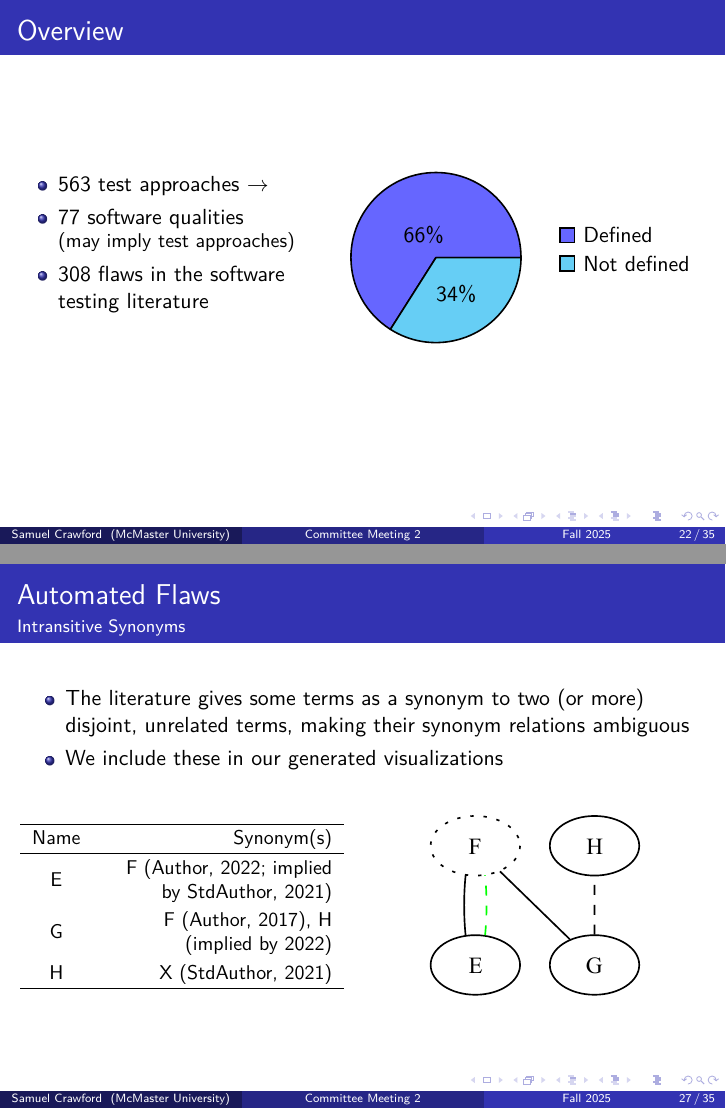
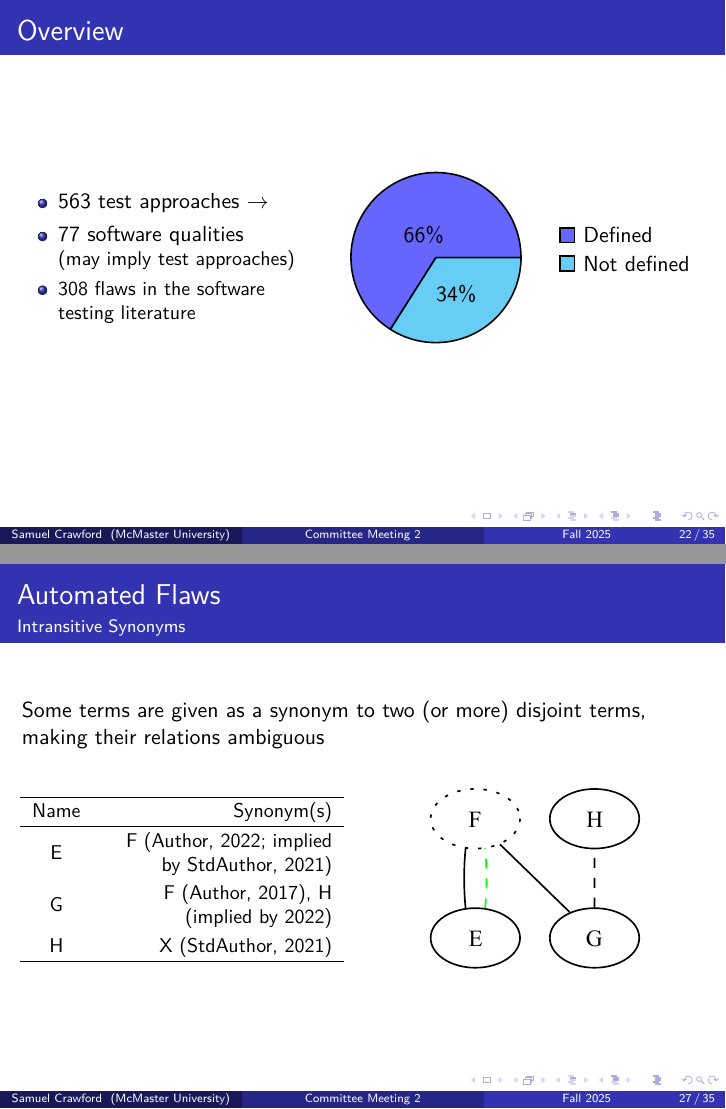
Before and after one commit to samm82/TestingTesting, LaTeX slides (meeting.tex, which reads common_slides.tex): pages 39 and 45 of 64 before the commit and pages 37 and 42 of 60 after it, joined at a grey line. The pictures show the PDF file meeting.pdf that the author committed with the source.

Commit message:
Improve pacing, alignment, and consistency in slides; #249

```diff
--- a/common_slides.tex
+++ b/common_slides.tex
@@ -291,11 +291,11 @@
     % \vspace{-4cm}
     \begin{columns}
         \begin{column}{0.45\textwidth}
-            \vspace{-1cm}
+            \vspace{-0.5cm}
             \begin{itemize}
                 \item \approachCount{} test approaches $\rightarrow$
-                \item<2-> \qualityCount{} software qualities \\ \small (may imply test approaches)
-                \item<3-> \flawCount{} flaws in the software testing literature
+                \item \qualityCount{} software qualities \\ \small (may imply test approaches)
+                \item \flawCount{} flaws in the software testing literature
             \end{itemize}
         \end{column}
         \begin{column}{0.55\textwidth}
@@ -336,11 +336,8 @@
 
 \begin{frame}{Automated Flaws}
     \framesubtitle{Intransitive Synonyms}
-    \begin{itemize}
-        \item The literature gives some terms as a synonym to two (or more)
-              disjoint, unrelated terms, making their synonym relations ambiguous
-        \item \pause We include these in our generated visualizations
-    \end{itemize}
+    Some terms are given as a synonym to two (or more) disjoint terms, making
+    their relations ambiguous
     \vspace{-0.5cm}
     \begin{columns}[c]
         \begin{column}{.475\linewidth}
```
Also changed, not shown: meeting.tex (+1 -1 lines), meeting.pdf, common_slides.tex (6 more changed lines).
